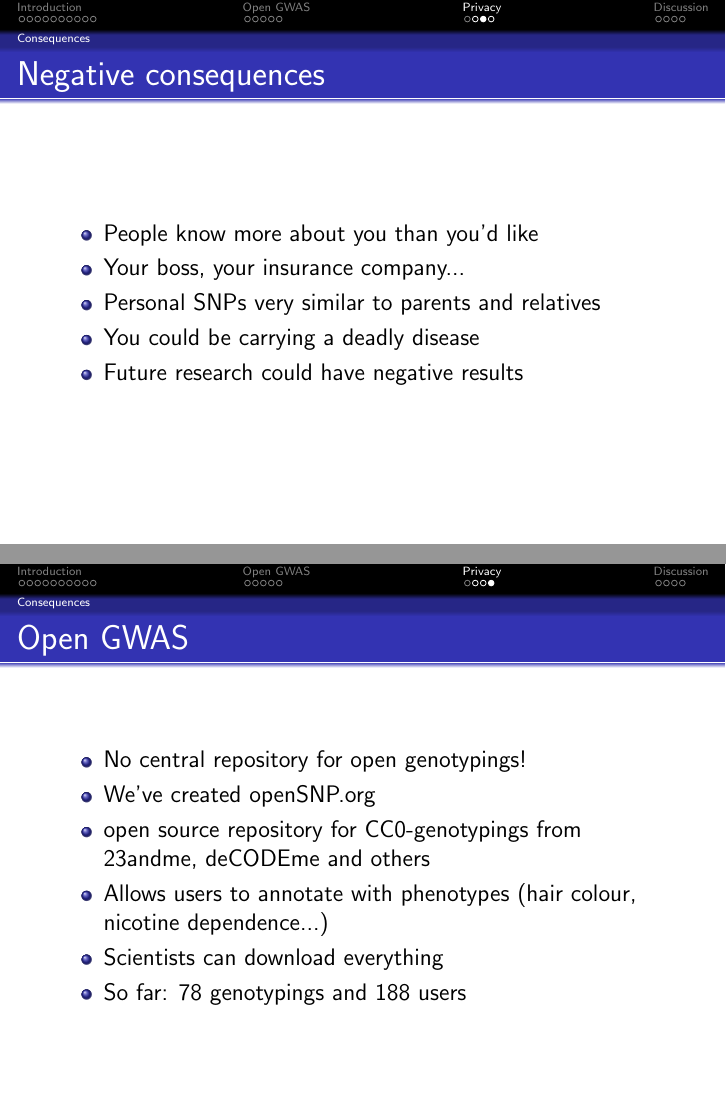
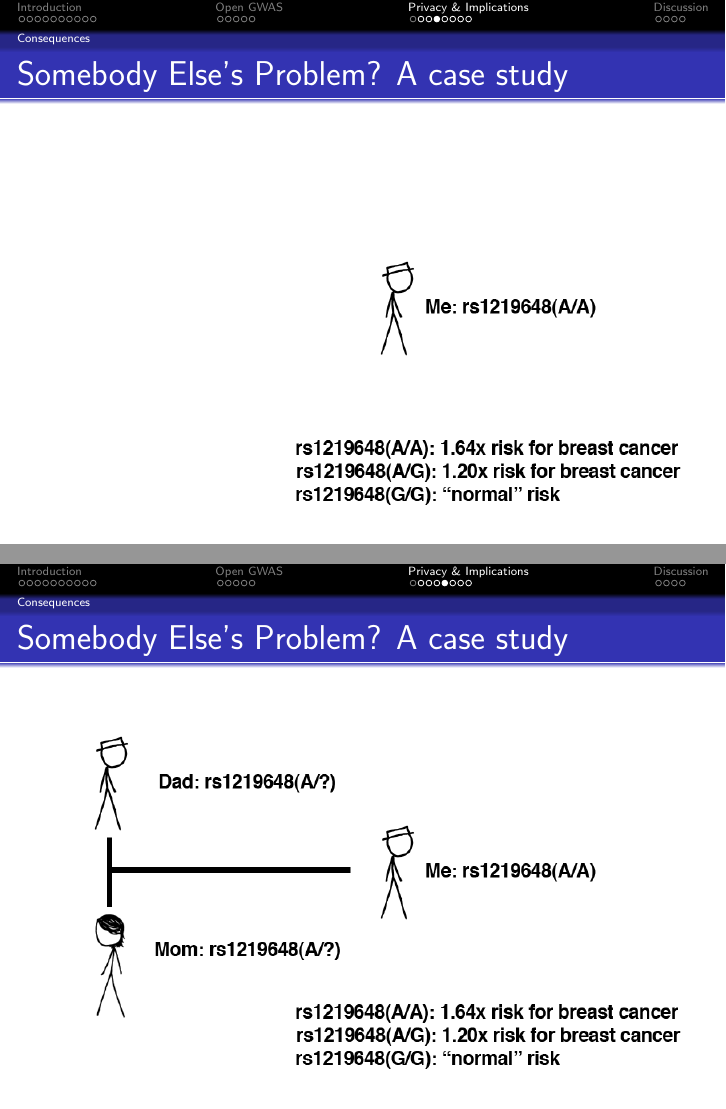
Before and after one commit to openSNP/presentations, LaTeX slides (slides.tex): pages 41 and 47 of 55 before the commit and pages 41 and 42 of 60 after it, joined at a grey line. Compiled offline with pdfLaTeX.

Commit message:
did some further work on slides, seems quite good now, maybe some moving of single slides (and needs testing on how long we can talk on those ;))

```diff
--- a/slides.tex
+++ b/slides.tex
@@ -143,3 +143,5 @@ Source: http://en.wikipedia.org/wiki/File:NA\_hybrid.svg
 \end{center}
 \end{frame}
 
+\section{Privacy \& Implications}
+\subsection{Some Implications}
@@ -164,5 +166,3 @@ Source: http://en.wikipedia.org/wiki/File:NA\_hybrid.svg
 
 \begin{frame}{Negative consequences}
 \begin{itemize}
-\item People know more about you than you'd like
-\pause \item Your boss, your insurance company...
@@ -169,6 +175,17 @@ Source: http://en.wikipedia.org/wiki/File:NA\_hybrid.svg
 \pause \item Personal SNPs very similar to parents and relatives
-\pause \item You could be carrying a deadly disease
-\pause \item Future research could have negative results
 \end{itemize}
 \end{frame}
 
+\begin{frame}{Somebody Else's Problem? A case study}
+\begin{center}
+\includegraphics[scale=0.4]{privacy1.png} \\
+\end{center}
+\end{frame}
+
+\begin{frame}{Somebody Else's Problem? A case study}
+\begin{center}
+\includegraphics[scale=0.4]{privacy2.png} \\
+\end{center}
+\end{frame}
+
+\begin{frame}{Somebody Else's Problem? A case study}
@@ -181,7 +211,7 @@ Source: http://en.wikipedia.org/wiki/File:NA\_hybrid.svg
 \pause \item We've created openSNP.org
 \pause \item open source repository for CC0-genotypings from 23andme, deCODEme and others
 \pause \item Allows users to annotate with phenotypes (hair colour, nicotine dependence...)
-\pause \item Scientists can download everything
+\pause \item Everybody can download everything
 \pause \item So far: 78 genotypings and 188 users % change before talk
 \end{itemize}
 \end{frame}
```
Also changed, not shown: privacy1.png (added), privacy2.png (added), privacy3.png (added), slides.pdf, slides.tex (27 more changed lines), 8 other files.
